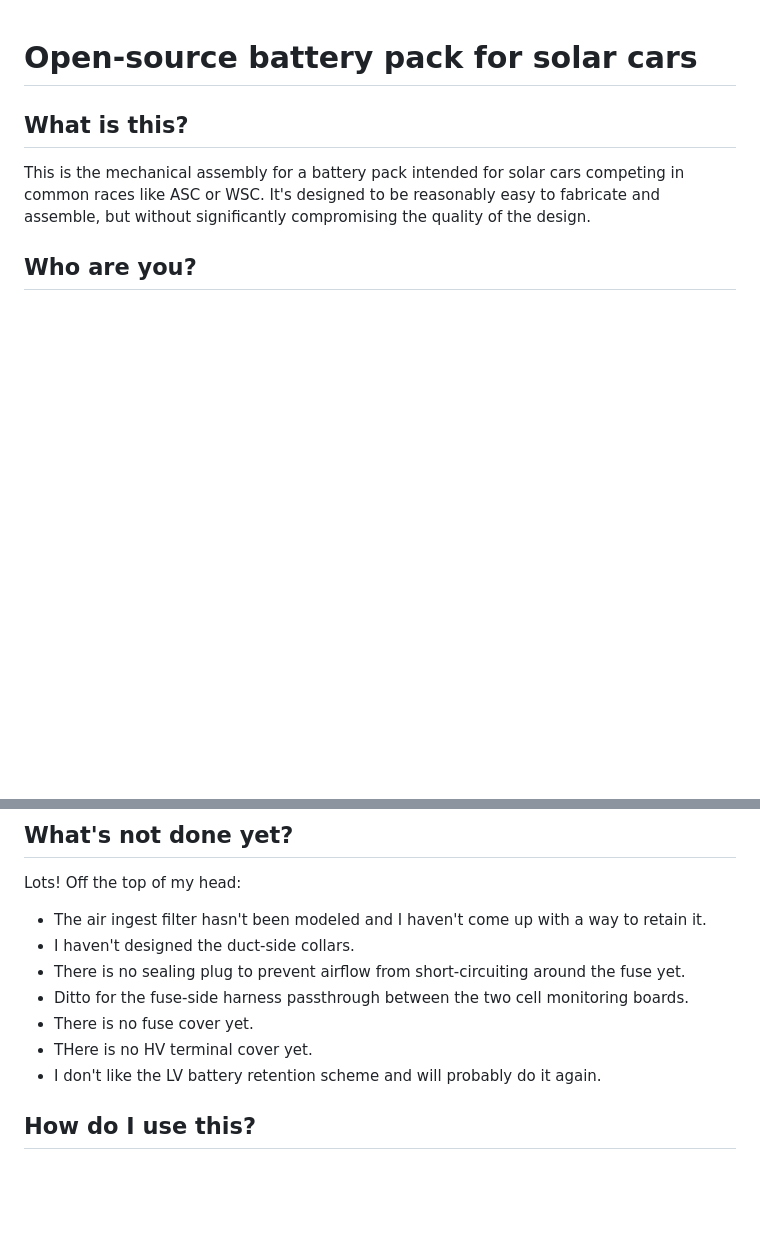
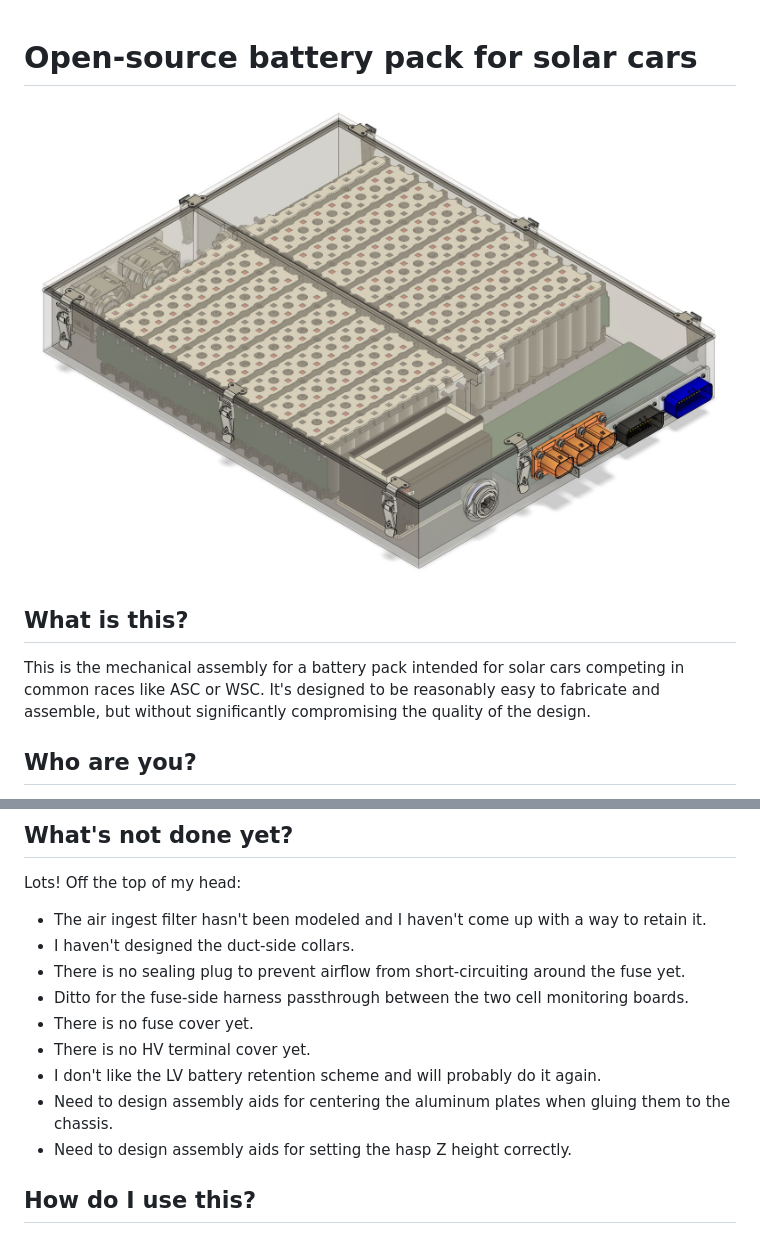
Before and after one commit to zbrozek/solarcar-batterypack, a Markdown page: README.md, 2 parts joined by grey strips. Drawn GitHub-style; pictures changed too: assets/images/pack-in-progress.jpg (added); blank space fills up the shorter version.

Commit message:
Update README and add first pass at BOM

```diff
--- a/README.md
+++ b/README.md
@@ -1,4 +1,5 @@
 # Open-source battery pack for solar cars
+![Image of battery pack](assets/images/pack-in-progress.jpg)
 
 ## What is this?
 This is the mechanical assembly for a battery pack intended for solar cars competing in common races like ASC or WSC. It's designed to be reasonably easy to fabricate and assemble, but without significantly compromising the quality of the design.
@@ -72,8 +73,10 @@ Lots! Off the top of my head:
 - There is no sealing plug to prevent airflow from short-circuiting around the fuse yet.
 - Ditto for the fuse-side harness passthrough between the two cell monitoring boards.
 - There is no fuse cover yet.
-- THere is no HV terminal cover yet.
+- There is no HV terminal cover yet.
 - I don't like the LV battery retention scheme and will probably do it again.
+- Need to design assembly aids for centering the aluminum plates when gluing them to the chassis.
+- Need to design assembly aids for setting the hasp Z height correctly.
 
 ## How do I use this?
 A team looking to use this design will probably want to fork it and modify it to suit their vehicle. If you have any ideas for improvements, please file issues or create PRs and I'll consider including them upstream. Note that WSC and ASC have differing pack energy limitations, and so you may need to alter the number of parallel cells to match.
```
Also changed, not shown: 1 other file.
